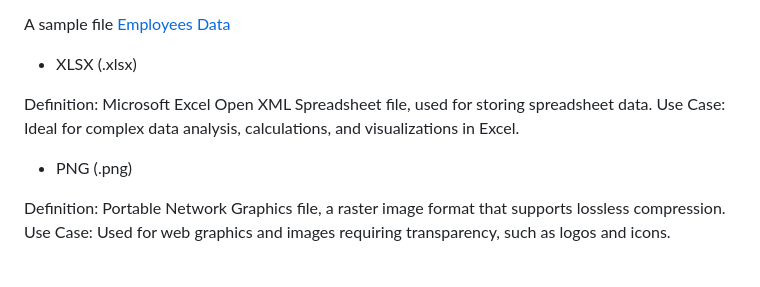
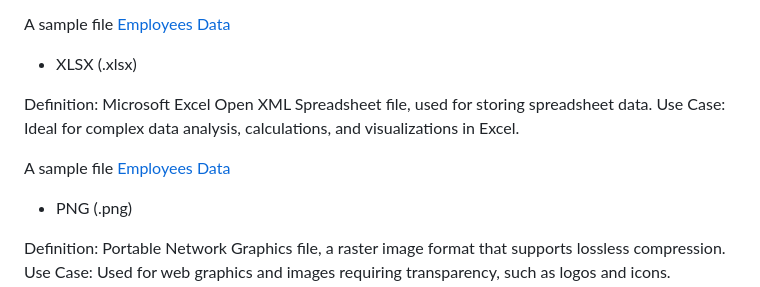
Before and after one commit to Jedidiah-Solomon/CreativeCoderJed-Students, a Markdown page: README.md, the part around the change. GitHub-like rendering; blank space fills up the shorter version.

```diff
--- a/README.md
+++ b/README.md
@@ -369,6 +369,8 @@ A sample file [Employees Data](./employees.json)
 Definition: Microsoft Excel Open XML Spreadsheet file, used for storing spreadsheet data.
 Use Case: Ideal for complex data analysis, calculations, and visualizations in Excel.
 
+A sample file [Employees Data](./employees.xlsx)
+
 - PNG (.png)
 
 Definition: Portable Network Graphics file, a raster image format that supports lossless compression.
```
